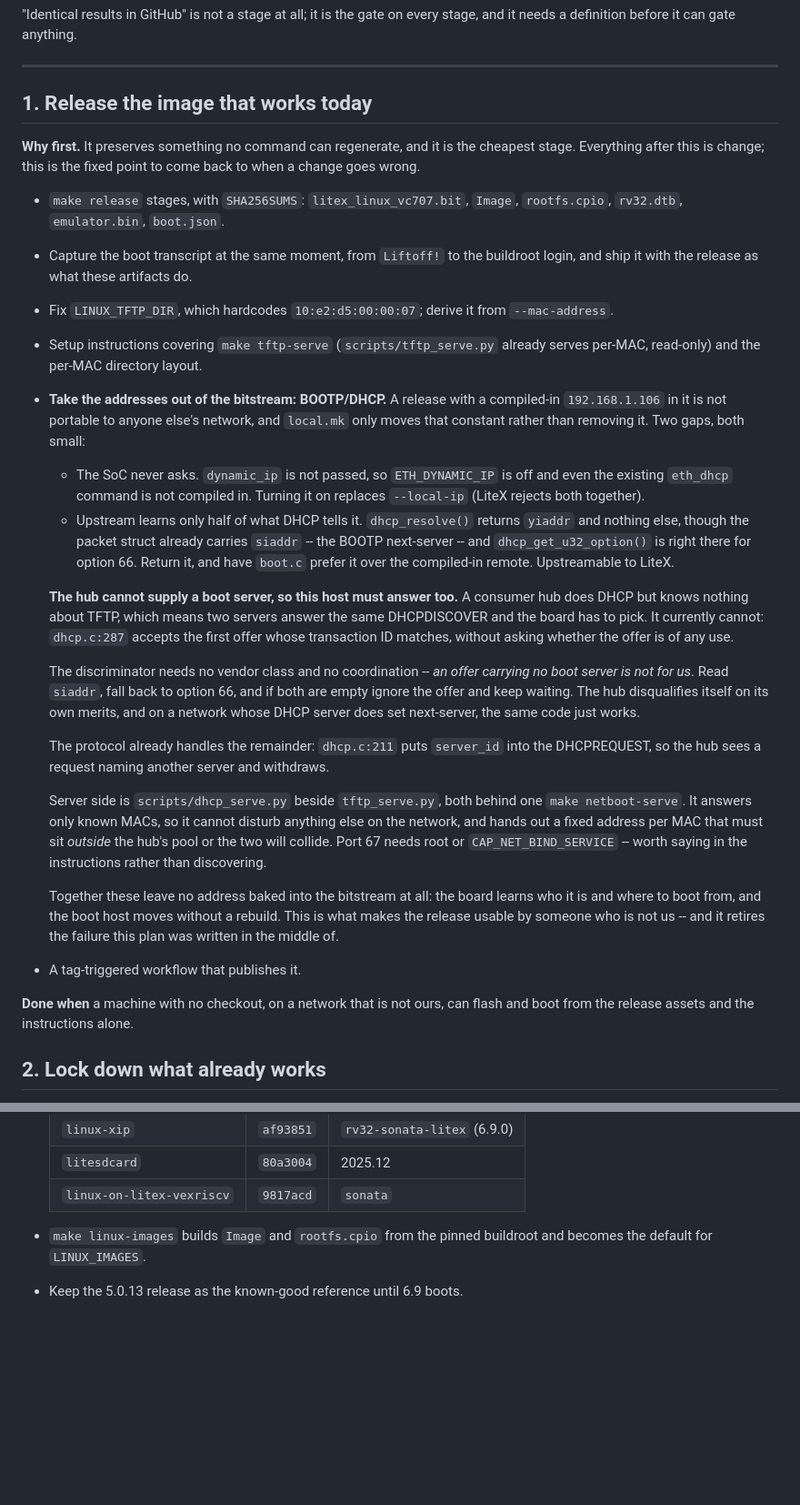
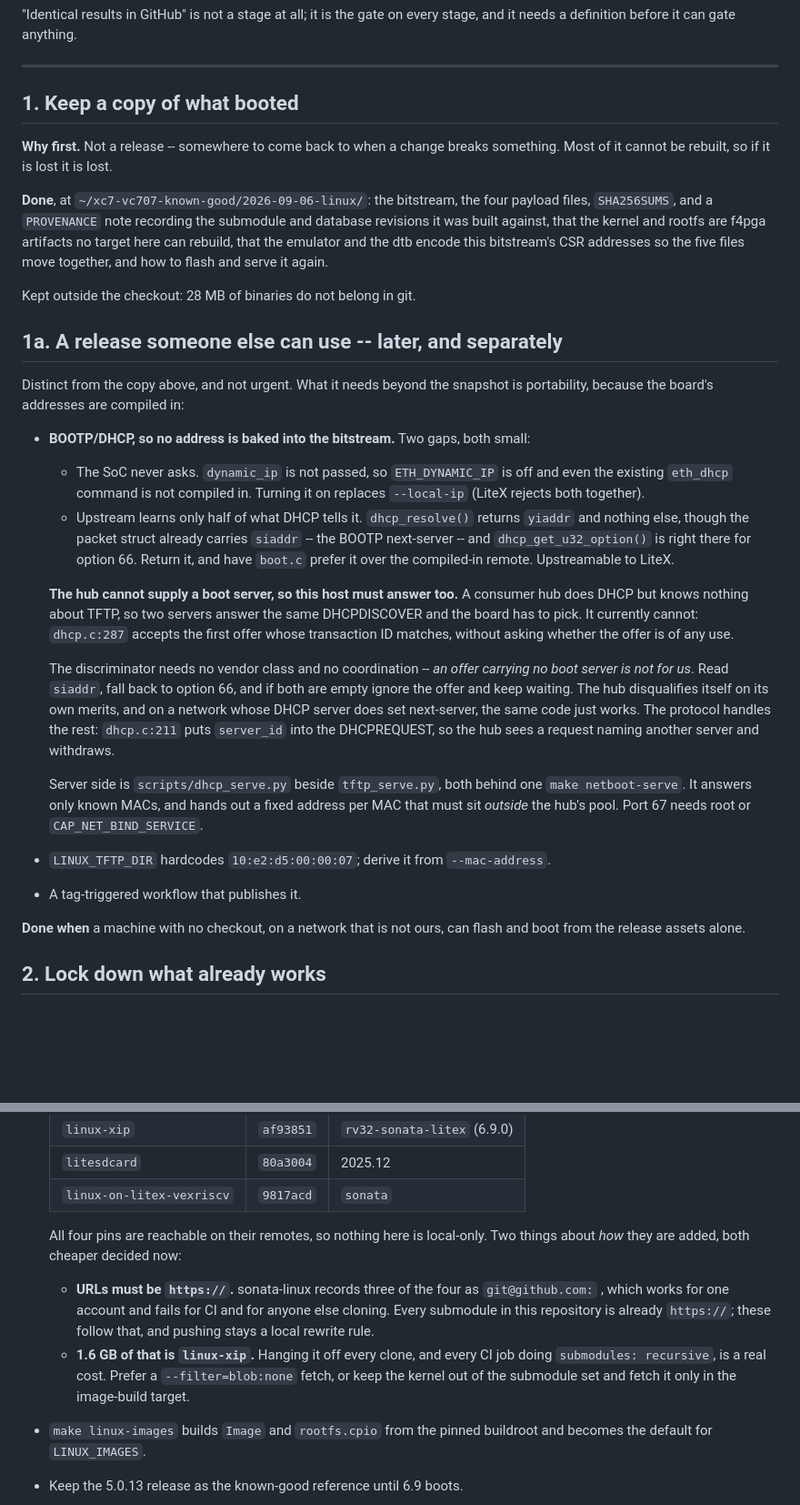
Before and after one commit to jrrk2/xc7-bitstream-tools, a Markdown page: docs/linux-flow-roadmap.md, 2 parts joined by grey strips. Shown at 91% size. GitHub-like rendering; blank space fills up the shorter version.

Commit message:
docs: a copy to come back to is not a release
Stage 1 was written as a publishable release -- assets, checksums, a tag
workflow, DHCP so the addresses are not compiled in.  That is a bigger thing
than what is actually wanted first, which is somewhere to return to when a
change breaks something.

So it splits.  The copy exists now, outside the checkout because 28 MB of
binaries do not belong in git, with a PROVENANCE note recording what nothing
else does: the revisions it was built against, that the kernel and rootfs are
external artifacts no target here can rebuild, and that the emulator and dtb
encode this bitstream's CSR addresses so the five files move together.

The release someone else could use keeps everything that made it large, and
waits.  Its real content is portability, and that is the DHCP work.

Co-Authored-By: Claude Opus 5 <noreply@anthropic.com>
Claude-Session: https://claude.ai/code/session_01SWubQ1Q1sccmZiDjoiXTV6

```diff
--- a/docs/linux-flow-roadmap.md
+++ b/docs/linux-flow-roadmap.md
@@ -33,24 +33,27 @@ stage, and it needs a definition before it can gate anything.
 
 ---
 
-## 1. Release the image that works today
+## 1. Keep a copy of what booted
 
-**Why first.**  It preserves something no command can regenerate, and it is the
-cheapest stage.  Everything after this is change; this is the fixed point to
-come back to when a change goes wrong.
+**Why first.**  Not a release -- somewhere to come back to when a change
+breaks something.  Most of it cannot be rebuilt, so if it is lost it is lost.
 
-- `make release` stages, with `SHA256SUMS`: `litex_linux_vc707.bit`, `Image`,
-  `rootfs.cpio`, `rv32.dtb`, `emulator.bin`, `boot.json`.
-- Capture the boot transcript at the same moment, from `Liftoff!` to the
-  buildroot login, and ship it with the release as what these artifacts do.
-- Fix `LINUX_TFTP_DIR`, which hardcodes `10:e2:d5:00:00:07`; derive it from
-  `--mac-address`.
-- Setup instructions covering `make tftp-serve` (`scripts/tftp_serve.py`
-  already serves per-MAC, read-only) and the per-MAC directory layout.
-- **Take the addresses out of the bitstream: BOOTP/DHCP.**  A release with a
-  compiled-in `192.168.1.106` in it is not portable to anyone else's network,
-  and `local.mk` only moves that constant rather than removing it.  Two gaps,
-  both small:
+**Done**, at `~/xc7-vc707-known-good/2026-09-06-linux/`: the bitstream, the
+four payload files, `SHA256SUMS`, and a `PROVENANCE` note recording the
+submodule and database revisions it was built against, that the kernel and
+rootfs are f4pga artifacts no target here can rebuild, that the emulator and
+the dtb encode this bitstream's CSR addresses so the five files move
+together, and how to flash and serve it again.
+
+Kept outside the checkout: 28 MB of binaries do not belong in git.
+
+## 1a. A release someone else can use -- later, and separately
+
+Distinct from the copy above, and not urgent.  What it needs beyond the
+snapshot is portability, because the board's addresses are compiled in:
+
+- **BOOTP/DHCP, so no address is baked into the bitstream.**  Two gaps, both
+  small:
   - The SoC never asks.  `dynamic_ip` is not passed, so `ETH_DYNAMIC_IP` is
     off and even the existing `eth_dhcp` command is not compiled in.  Turning
     it on replaces `--local-ip` (LiteX rejects both together).
@@ -61,8 +64,8 @@ come back to when a change goes wrong.
     compiled-in remote.  Upstreamable to LiteX.
 
   **The hub cannot supply a boot server, so this host must answer too.**  A
-  consumer hub does DHCP but knows nothing about TFTP, which means two servers
-  answer the same DHCPDISCOVER and the board has to pick.  It currently cannot:
+  consumer hub does DHCP but knows nothing about TFTP, so two servers answer
+  the same DHCPDISCOVER and the board has to pick.  It currently cannot:
   `dhcp.c:287` accepts the first offer whose transaction ID matches, without
   asking whether the offer is of any use.
 
@@ -70,27 +73,21 @@ come back to when a change goes wrong.
   carrying no boot server is not for us*.  Read `siaddr`, fall back to option
   66, and if both are empty ignore the offer and keep waiting.  The hub
   disqualifies itself on its own merits, and on a network whose DHCP server
-  does set next-server, the same code just works.
-
-  The protocol already handles the remainder: `dhcp.c:211` puts `server_id`
-  into the DHCPREQUEST, so the hub sees a request naming another server and
-  withdraws.
+  does set next-server, the same code just works.  The protocol handles the
+  rest: `dhcp.c:211` puts `server_id` into the DHCPREQUEST, so the hub sees a
+  request naming another server and withdraws.
 
   Server side is `scripts/dhcp_serve.py` beside `tftp_serve.py`, both behind
-  one `make netboot-serve`.  It answers only known MACs, so it cannot disturb
-  anything else on the network, and hands out a fixed address per MAC that
-  must sit *outside* the hub's pool or the two will collide.  Port 67 needs
-  root or `CAP_NET_BIND_SERVICE` -- worth saying in the instructions rather
-  than discovering.
+  one `make netboot-serve`.  It answers only known MACs, and hands out a fixed
+  address per MAC that must sit *outside* the hub's pool.  Port 67 needs root
+  or `CAP_NET_BIND_SERVICE`.
 
-  Together these leave no address baked into the bitstream at all: the board
-  learns who it is and where to boot from, and the boot host moves without a
-  rebuild.  This is what makes the release usable by someone who is not us --
-  and it retires the failure this plan was written in the middle of.
+- `LINUX_TFTP_DIR` hardcodes `10:e2:d5:00:00:07`; derive it from
+  `--mac-address`.
 - A tag-triggered workflow that publishes it.
 
 **Done when** a machine with no checkout, on a network that is not ours, can
-flash and boot from the release assets and the instructions alone.
+flash and boot from the release assets alone.
 
 ## 2. Lock down what already works
 
@@ -138,6 +135,18 @@ now there is a release to fall back to and a test to detect breakage.
   | `linux-xip` | `af93851` | `rv32-sonata-litex` (6.9.0) |
   | `litesdcard` | `80a3004` | 2025.12 |
   | `linux-on-litex-vexriscv` | `9817acd` | `sonata` |
+
+  All four pins are reachable on their remotes, so nothing here is local-only.
+  Two things about *how* they are added, both cheaper decided now:
+
+  - **URLs must be `https://`.**  sonata-linux records three of the four as
+    `git@github.com:` , which works for one account and fails for CI and for
+    anyone else cloning.  Every submodule in this repository is already
+    `https://`; these follow that, and pushing stays a local rewrite rule.
+  - **1.6 GB of that is `linux-xip`.**  Hanging it off every clone, and every
+    CI job doing `submodules: recursive`, is a real cost.  Prefer a
+    `--filter=blob:none` fetch, or keep the kernel out of the submodule set
+    and fetch it only in the image-build target.
 
 - `make linux-images` builds `Image` and `rootfs.cpio` from the pinned
   buildroot and becomes the default for `LINUX_IMAGES`.
```
